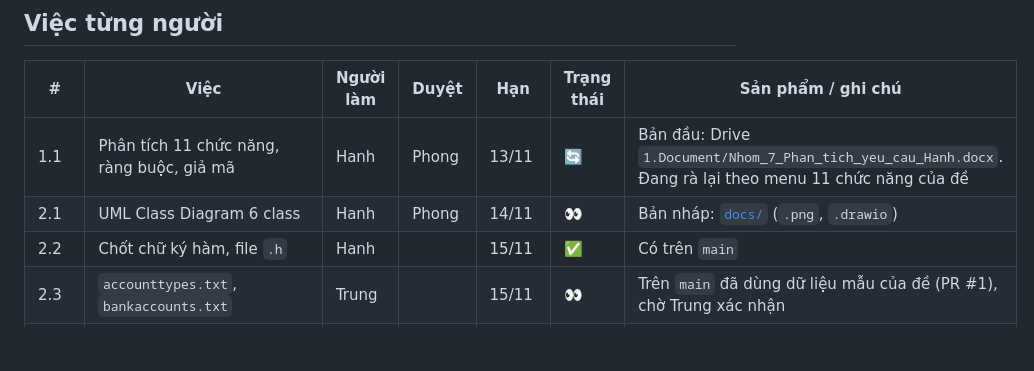
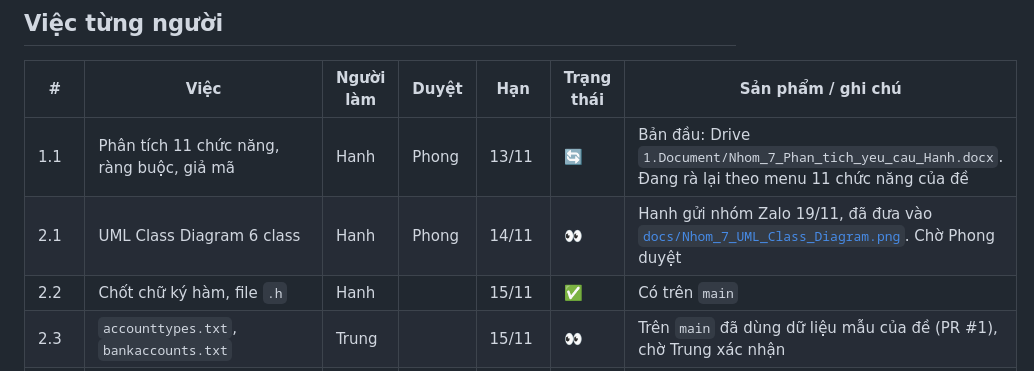
Before and after one commit to ZoLoMario/09BAMS, a Markdown page: TIEN-DO.md, the part around the change. Drawn GitHub-style; blank space fills up the shorter version.

```diff
--- a/TIEN-DO.md
+++ b/TIEN-DO.md
@@ -22,7 +22,7 @@
 | # | Việc | Người làm | Duyệt | Hạn | Trạng thái | Sản phẩm / ghi chú |
 |---|---|---|---|---|---|---|
 | 1.1 | Phân tích 11 chức năng, ràng buộc, giả mã | Hanh | Phong | 13/11 | 🔄 | Bản đầu: Drive `1.Document/Nhom_7_Phan_tich_yeu_cau_Hanh.docx`. Đang rà lại theo menu 11 chức năng của đề |
-| 2.1 | UML Class Diagram 6 class | Hanh | Phong | 14/11 | 👀 | Bản nháp: [`docs/`](docs/) (`.png`, `.drawio`) |
+| 2.1 | UML Class Diagram 6 class | Hanh | Phong | 14/11 | 👀 | Hanh gửi nhóm Zalo 19/11, đã đưa vào [`docs/Nhom_7_UML_Class_Diagram.png`](docs/Nhom_7_UML_Class_Diagram.png). Chờ Phong duyệt |
 | 2.2 | Chốt chữ ký hàm, file `.h` | Hanh | | 15/11 | ✅ | Có trên `main` |
 | 2.3 | `accounttypes.txt`, `bankaccounts.txt` | Trung | | 15/11 | 👀 | Trên `main` đã dùng dữ liệu mẫu của đề (PR #1), chờ Trung xác nhận |
 | 2.4 | Repo GitHub | Khôi | | 15/11 | ✅ | Đủ 7 thành viên |
```
Also changed, not shown: README.md (+4 -2 lines), docs/Nhom_7_UML_Class_Diagram.png, docs/ban-nhap-khoi/Nhom_7_UML_Class_Diagram.png (added), 6 other files.
